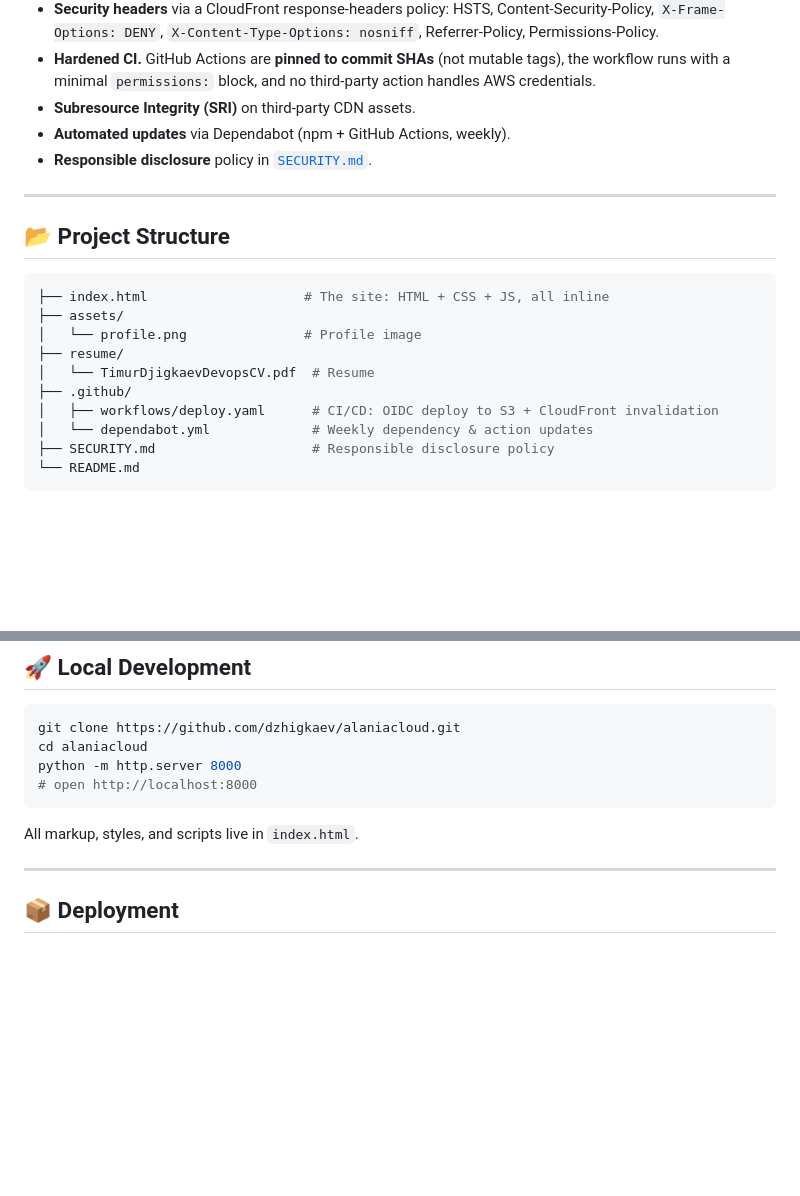
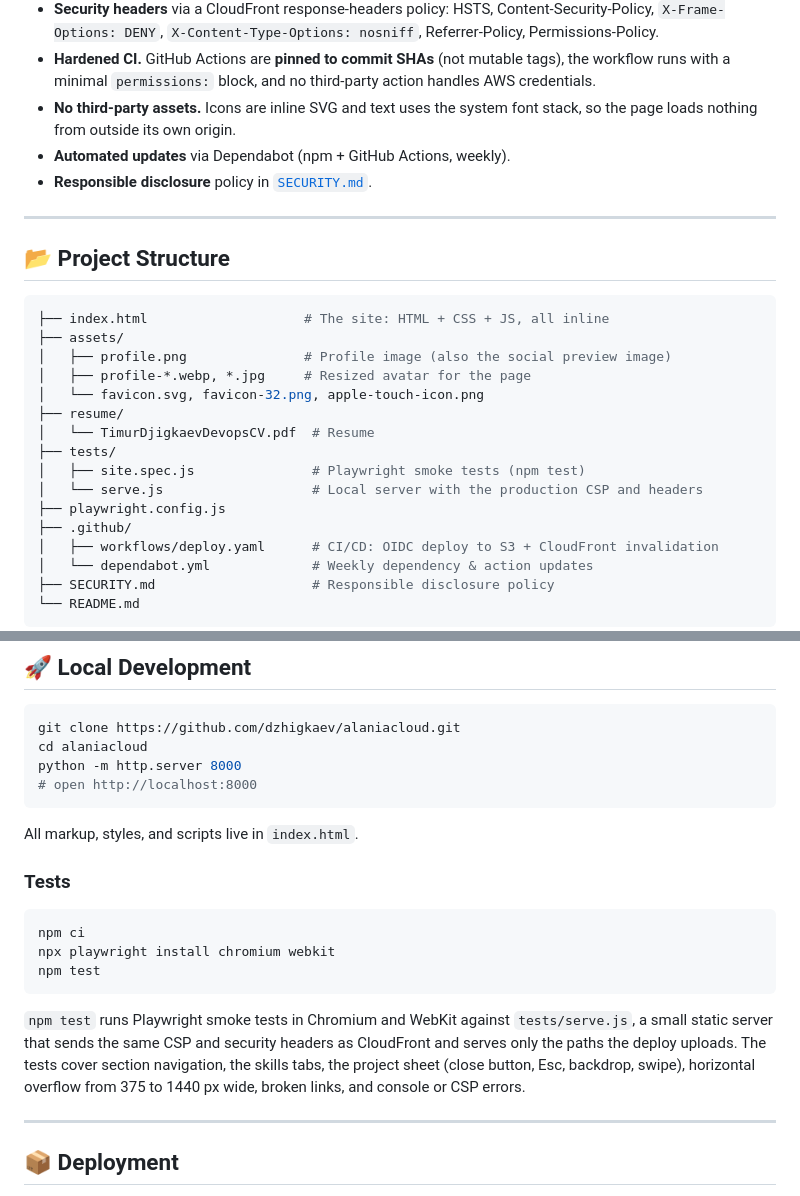
Before and after one commit to dzhigkaev/alaniacloud, a Markdown page: README.md, 2 parts joined by grey strips. GitHub-like rendering; blank space fills up the shorter version.

Commit message:
docs: README for the redesign and npm test
- the SRI bullet no longer applies: the page has no third-party assets
  left (Font Awesome and Google Fonts are gone)
- project structure lists the new assets and the tests
- Local Development explains npm test and the production-like server

Co-Authored-By: Claude Opus 5.5 <noreply@anthropic.com>

````diff
--- a/README.md
+++ b/README.md
@@ -42,7 +42,8 @@ supply-chain best practices:
 - **Hardened CI.** GitHub Actions are **pinned to commit SHAs** (not mutable
   tags), the workflow runs with a minimal `permissions:` block, and no
   third-party action handles AWS credentials.
-- **Subresource Integrity (SRI)** on third-party CDN assets.
+- **No third-party assets.** Icons are inline SVG and text uses the system
+  font stack, so the page loads nothing from outside its own origin.
 - **Automated updates** via Dependabot (npm + GitHub Actions, weekly).
 - **Responsible disclosure** policy in [`SECURITY.md`](SECURITY.md).
 
@@ -53,9 +54,15 @@ supply-chain best practices:
 ```bash
 ├── index.html                    # The site: HTML + CSS + JS, all inline
 ├── assets/
-│   └── profile.png               # Profile image
+│   ├── profile.png               # Profile image (also the social preview image)
+│   ├── profile-*.webp, *.jpg     # Resized avatar for the page
+│   └── favicon.svg, favicon-32.png, apple-touch-icon.png
 ├── resume/
 │   └── TimurDjigkaevDevopsCV.pdf  # Resume
+├── tests/
+│   ├── site.spec.js               # Playwright smoke tests (npm test)
+│   └── serve.js                   # Local server with the production CSP and headers
+├── playwright.config.js
 ├── .github/
 │   ├── workflows/deploy.yaml      # CI/CD: OIDC deploy to S3 + CloudFront invalidation
 │   └── dependabot.yml             # Weekly dependency & action updates
@@ -75,6 +82,21 @@ python -m http.server 8000
 ```
 
 All markup, styles, and scripts live in `index.html`.
+
+### Tests
+
+```bash
+npm ci
+npx playwright install chromium webkit
+npm test
+```
+
+`npm test` runs Playwright smoke tests in Chromium and WebKit against
+`tests/serve.js`, a small static server that sends the same CSP and security
+headers as CloudFront and serves only the paths the deploy uploads. The tests
+cover section navigation, the skills tabs, the project sheet (close button,
+Esc, backdrop, swipe), horizontal overflow from 375 to 1440 px wide, broken
+links, and console or CSP errors.
 
 ---
 
````
